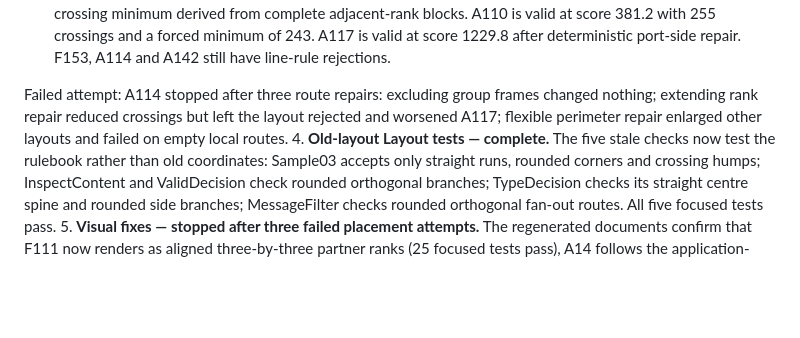
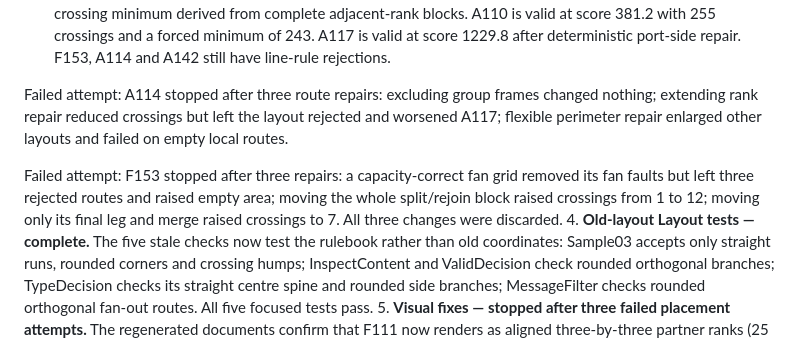
Before and after one commit to VaderConsulting/MarkdownToDocX, a Markdown page: docs/currentstatus.md, the part around the change. Rendered like a GitHub page; blank space fills up the shorter version.

Commit message:
Record F153 compact repair limit

```diff
--- a/docs/currentstatus.md
+++ b/docs/currentstatus.md
@@ -31,6 +31,8 @@
 3. **Compact placement — in progress.** Disconnected pieces and fans pack into measured blocks. Fan rows and wrapped chains use guarded real routes. Multi-edge forward ranks use distinct bottom ports, top ports and gap tracks while supported square partner blocks keep their nested routes. Scores now subtract the forced crossing minimum derived from complete adjacent-rank blocks. A110 is valid at score 381.2 with 255 crossings and a forced minimum of 243. A117 is valid at score 1229.8 after deterministic port-side repair. F153, A114 and A142 still have line-rule rejections.
 
 Failed attempt: A114 stopped after three route repairs: excluding group frames changed nothing; extending rank repair reduced crossings but left the layout rejected and worsened A117; flexible perimeter repair enlarged other layouts and failed on empty local routes.
+
+Failed attempt: F153 stopped after three repairs: a capacity-correct fan grid removed its fan faults but left three rejected routes and raised empty area; moving the whole split/rejoin block raised crossings from 1 to 12; moving only its final leg and merge raised crossings to 7. All three changes were discarded.
 4. **Old-layout Layout tests — complete.** The five stale checks now test the rulebook rather than old coordinates: Sample03 accepts only straight runs, rounded corners and crossing humps; InspectContent and ValidDecision check rounded orthogonal branches; TypeDecision checks its straight centre spine and rounded side branches; MessageFilter checks rounded orthogonal fan-out routes. All five focused tests pass.
 5. **Visual fixes — stopped after three failed placement attempts.** The regenerated documents confirm that F111 now renders as aligned three-by-three partner ranks (25 focused tests pass), A14 follows the application-layer stack, and the retry routes are orthogonal. A142 and its Web Shop, Order Manager and Payment Hub regions remain sparse and tangled. Its 179-node branching layout measures 5158 x 7846. The same three whole-graph placements recorded in task 3 either added crossings or failed the crossing guard, so rule 7 requires moving on.
 6. **Remaining test failures — reviewed.** Recognition is clean at 1069/0 and MDConverter is clean at 60/0, including `ConvertFile_LockedDestinationRemainsIntact`. RuleValidation remains at its 49/10 baseline. Those tests require old curved/default routes, old shoulder coordinates or layouts that conflict with the current orthogonal grid rulebook; rule 6 does not permit rewriting them. The catalogue-wide terminal check also exposes real perpendicular-attachment faults, including several F153 edges. Three investigations (isolated rerun, terminal-normalizer trace, and rulebook comparison) did not produce a safe shared fix, so rule 7 requires moving on.
```
